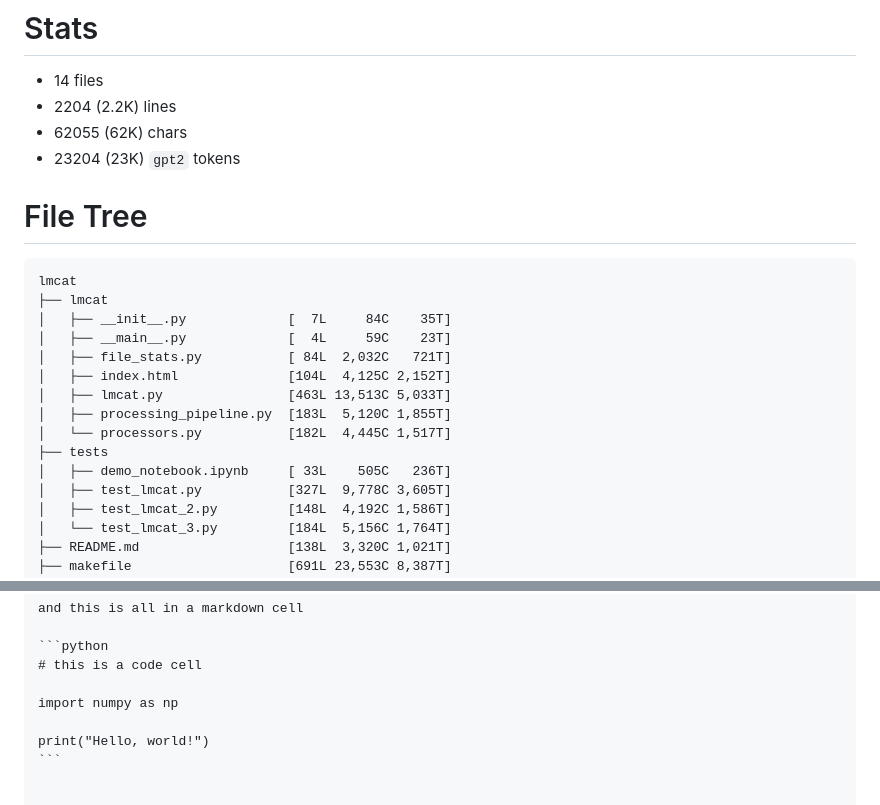
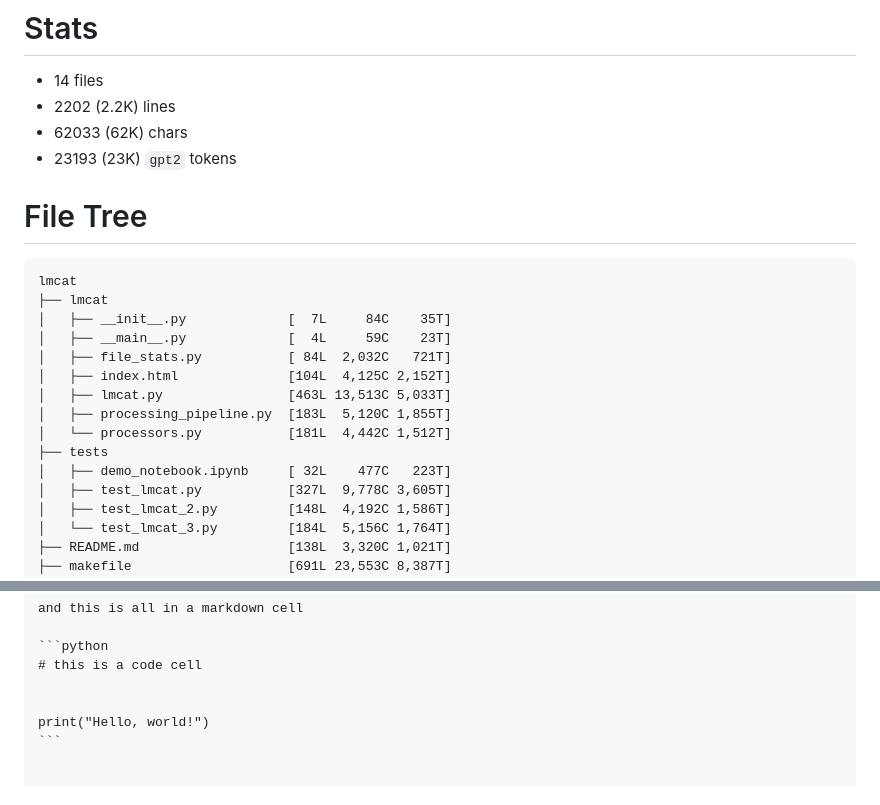
Before and after one commit to mivanit/lmcat, a Markdown page: example_output.md, 2 parts joined by grey strips. GitHub-like rendering.

Commit message:
make demo

````diff
--- a/example_output.md
+++ b/example_output.md
@@ -1,8 +1,8 @@
 # Stats
 - 14 files
-- 2204 (2.2K) lines
-- 62055 (62K) chars
-- 23204 (23K) `gpt2` tokens
+- 2202 (2.2K) lines
+- 62033 (62K) chars
+- 23193 (23K) `gpt2` tokens
 
 # File Tree
 
@@ -15,9 +15,9 @@ lmcat
 │   ├── index.html              [104L  4,125C 2,152T]
 │   ├── lmcat.py                [463L 13,513C 5,033T]
 │   ├── processing_pipeline.py  [183L  5,120C 1,855T]
-│   └── processors.py           [182L  4,445C 1,517T]
+│   └── processors.py           [181L  4,442C 1,512T]
 ├── tests
-│   ├── demo_notebook.ipynb     [ 33L    505C   236T]
+│   ├── demo_notebook.ipynb     [ 32L    477C   223T]
 │   ├── test_lmcat.py           [327L  9,778C 3,605T]
 │   ├── test_lmcat_2.py         [148L  4,192C 1,586T]
 │   └── test_lmcat_3.py         [184L  5,156C 1,764T]
@@ -1090,7 +1089,6 @@ and this is all in a markdown cell
 ```python
 # this is a code cell
 
-import numpy as np
 
 print("Hello, world!")
 ```
````
Also changed, not shown: other parts of example_output.md (+0 -1 lines).
